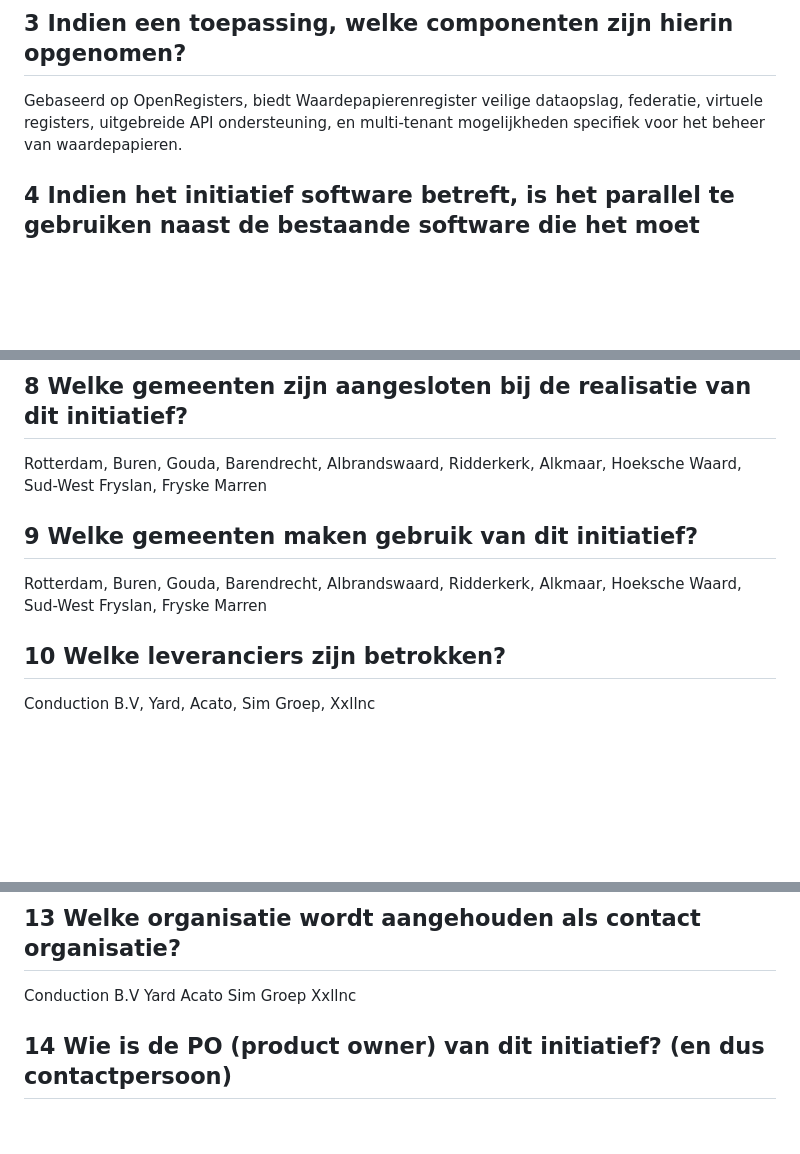
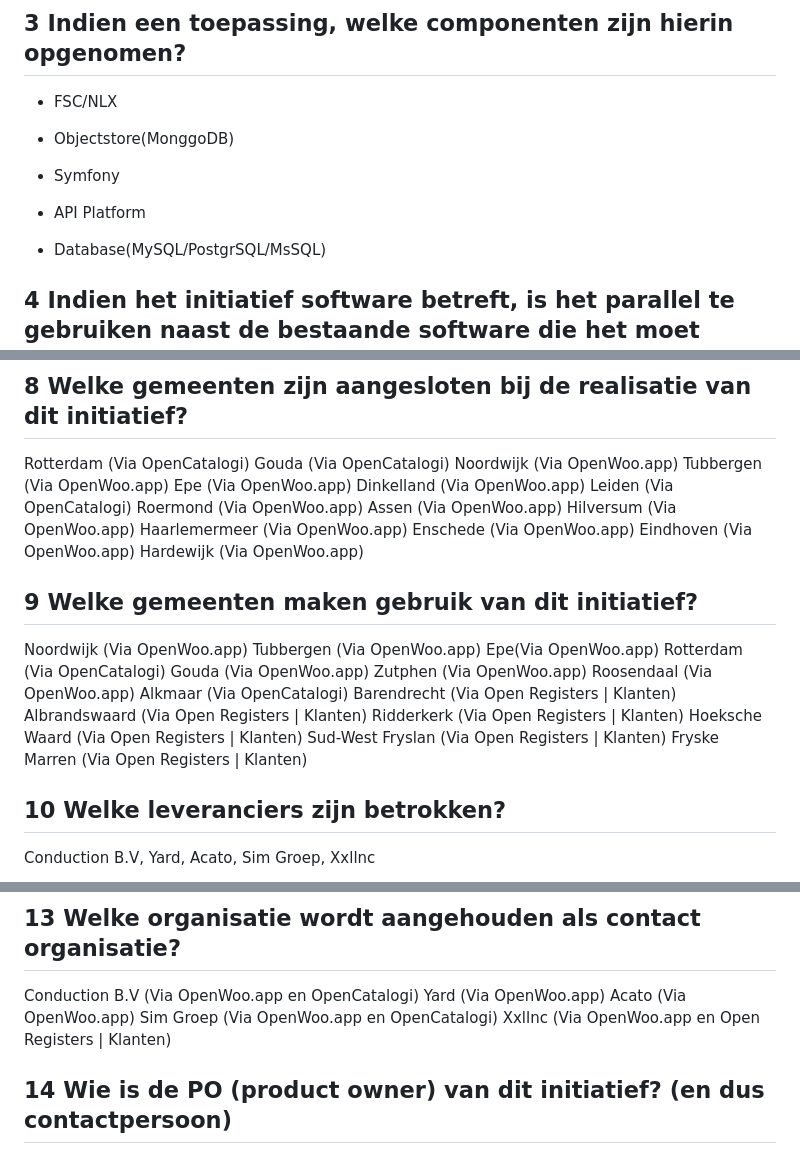
Before and after one commit to MWest2020/WaardepapierenRegister, a Markdown page: docs/vragenlijst_vng.md, 3 parts joined by grey strips. Drawn GitHub-style; blank space fills up the shorter version.

Commit message:
updated docs: gemeente, leveranciers, componenten, standaarden

```diff
--- a/docs/vragenlijst_vng.md
+++ b/docs/vragenlijst_vng.md
@@ -10,7 +10,12 @@ Waardepapierenregister
 
 ## 3 Indien een toepassing, welke componenten zijn hierin opgenomen?
 
-Gebaseerd op OpenRegisters, biedt Waardepapierenregister veilige dataopslag, federatie, virtuele registers, uitgebreide API ondersteuning, en multi-tenant mogelijkheden specifiek voor het beheer van waardepapieren.
+- FSC/NLX
+
+- Objectstore(MonggoDB)
+- Symfony
+- API Platform
+- Database(MySQL/PostgrSQL/MsSQL)
 
 ## 4 Indien het initiatief software betreft, is het parallel te gebruiken naast de bestaande software die het moet vervangen?
 
@@ -33,11 +38,37 @@ Waardepapierenregister faciliteert de naadloze integratie met bestaande systemen
 
 ## 8 Welke gemeenten zijn aangesloten bij de realisatie van dit initiatief?
 
-Rotterdam, Buren, Gouda, Barendrecht, Albrandswaard, Ridderkerk, Alkmaar, Hoeksche Waard, Sud-West Fryslan, Fryske Marren
+Rotterdam (Via OpenCatalogi)
+Gouda (Via OpenCatalogi)
+Noordwijk (Via OpenWoo.app)
+Tubbergen (Via OpenWoo.app)
+Epe (Via OpenWoo.app)
+Dinkelland (Via OpenWoo.app)
+Leiden (Via OpenCatalogi)
+Roermond (Via OpenWoo.app)
+Assen (Via OpenWoo.app)
+Hilversum (Via OpenWoo.app)
+Haarlemermeer (Via OpenWoo.app)
+Enschede (Via OpenWoo.app)
+Eindhoven (Via OpenWoo.app)
+Hardewijk (Via OpenWoo.app)
 
 ## 9 Welke gemeenten maken gebruik van dit initiatief?
 
-Rotterdam, Buren, Gouda, Barendrecht, Albrandswaard, Ridderkerk, Alkmaar, Hoeksche Waard, Sud-West Fryslan, Fryske Marren
+Noordwijk (Via OpenWoo.app)
+Tubbergen (Via OpenWoo.app)
+Epe(Via OpenWoo.app)
+Rotterdam (Via OpenCatalogi)
+Gouda (Via OpenWoo.app)
+Zutphen (Via OpenWoo.app)
+Roosendaal (Via OpenWoo.app)
+Alkmaar (Via OpenCatalogi)
+Barendrecht (Via Open Registers | Klanten)
+Albrandswaard (Via Open Registers | Klanten)
+Ridderkerk (Via Open Registers | Klanten)
+Hoeksche Waard (Via Open Registers | Klanten)
+Sud-West Fryslan (Via Open Registers | Klanten)
+Fryske Marren (Via Open Registers | Klanten)
 
 ## 10 Welke leveranciers zijn betrokken?
 
@@ -53,11 +84,11 @@ Conduction B.V, Yard, Acato, Sim Groep, Xxllnc
 
 ## 13 Welke organisatie wordt aangehouden als contact organisatie?
 
-Conduction B.V
-Yard
-Acato
-Sim Groep
-Xxllnc
+Conduction B.V (Via OpenWoo.app en  OpenCatalogi)
+Yard (Via OpenWoo.app)
+Acato (Via OpenWoo.app)
+Sim Groep (Via OpenWoo.app en  OpenCatalogi)
+Xxllnc (Via OpenWoo.app en Open Registers | Klanten)
 
 ## 14 Wie is de PO (product owner) van dit initiatief? (en dus contactpersoon)
 
```
Also changed, not shown: other parts of docs/vragenlijst_vng.md (+2 -0 lines).
